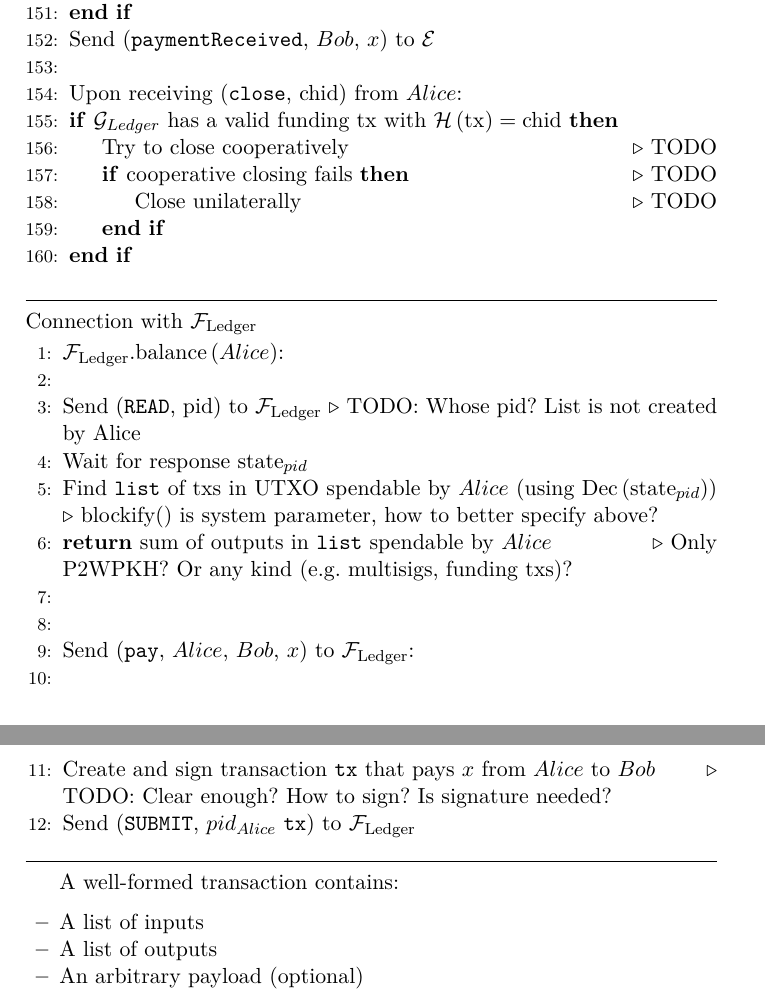
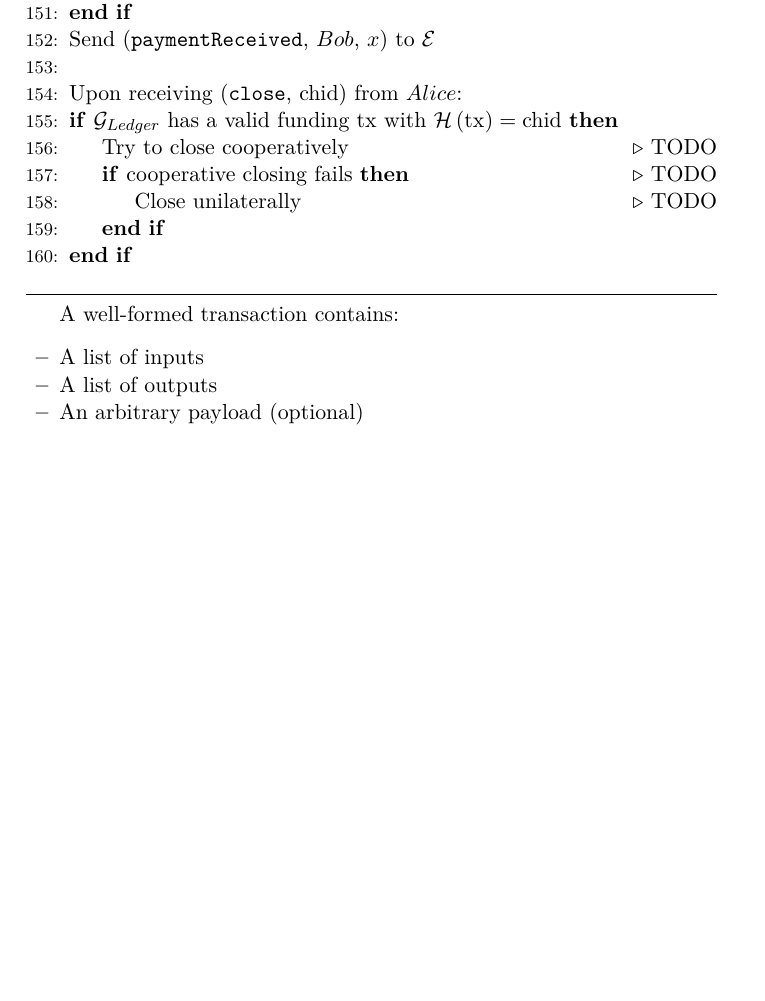
Before and after one commit to OrfeasLitos/PaymentChannels, a LaTeX paper (src/paymentChannels.tex, which reads src/lightningprot.tex): two parts of pages 22 and 23 of 27 before the commit and part of page 22 of 26 after it, the two joined at a grey line, cut so that both start at the same text, the shorter picture padded with empty space. Compiled offline with pdfLaTeX.

Commit message:
Remove "Connection with F_Ledger"
Unneeded, since F_PayNet is an extension of F_Ledger

```diff
--- a/src/lightningprot.tex
+++ b/src/lightningprot.tex
@@ -339,27 +339,3 @@
       \EndIf
   \end{algorithmic}
 \hrulefill
-\ \\ \noindent {Connection with $\mathcal{F}_{\mathrm{Ledger}}$}
-  \label{alg:temp:formalfledger}
-  \begin{algorithmic}[1]
-    \State $\mathcal{F}_{\mathrm{Ledger}}\mathrm{.balance}\left(Alice\right)$:
-    \State
-    \State Send (\texttt{READ}, pid) to $\mathcal{F}_{\mathrm{Ledger}}$
-    \Comment{TODO: Whose pid? List is not created by Alice}
-    \State Wait for response $\mathrm{state}_{pid}$
-    \State Find \texttt{list} of txs in UTXO spendable by $Alice$ (using
-    $\mathrm{Dec}\left(\mathrm{state}_{pid}\right)$) \Comment{blockify() is
-    system parameter, how to better specify above?}
-    \State \Return sum of outputs in \texttt{list} spendable by $Alice$
-    \Comment{Only P2WPKH? Or any kind (e.g. multisigs, funding txs)?}
-    \State
-    \State
-    \State Send (\texttt{pay}, $Alice$, $Bob$, $x$) to
-    $\mathcal{F}_{\mathrm{Ledger}}$:
-    \State
-    \State Create and sign transaction \texttt{tx} that pays $x$ from $Alice$ to
-    $Bob$ \Comment{TODO: Clear enough? How to sign? Is signature needed?}
-    \State Send (\texttt{SUBMIT}, $pid_{Alice}$ \texttt{tx}) to
-    $\mathcal{F}_{\mathrm{Ledger}}$
-  \end{algorithmic}
-\hrulefill
```
